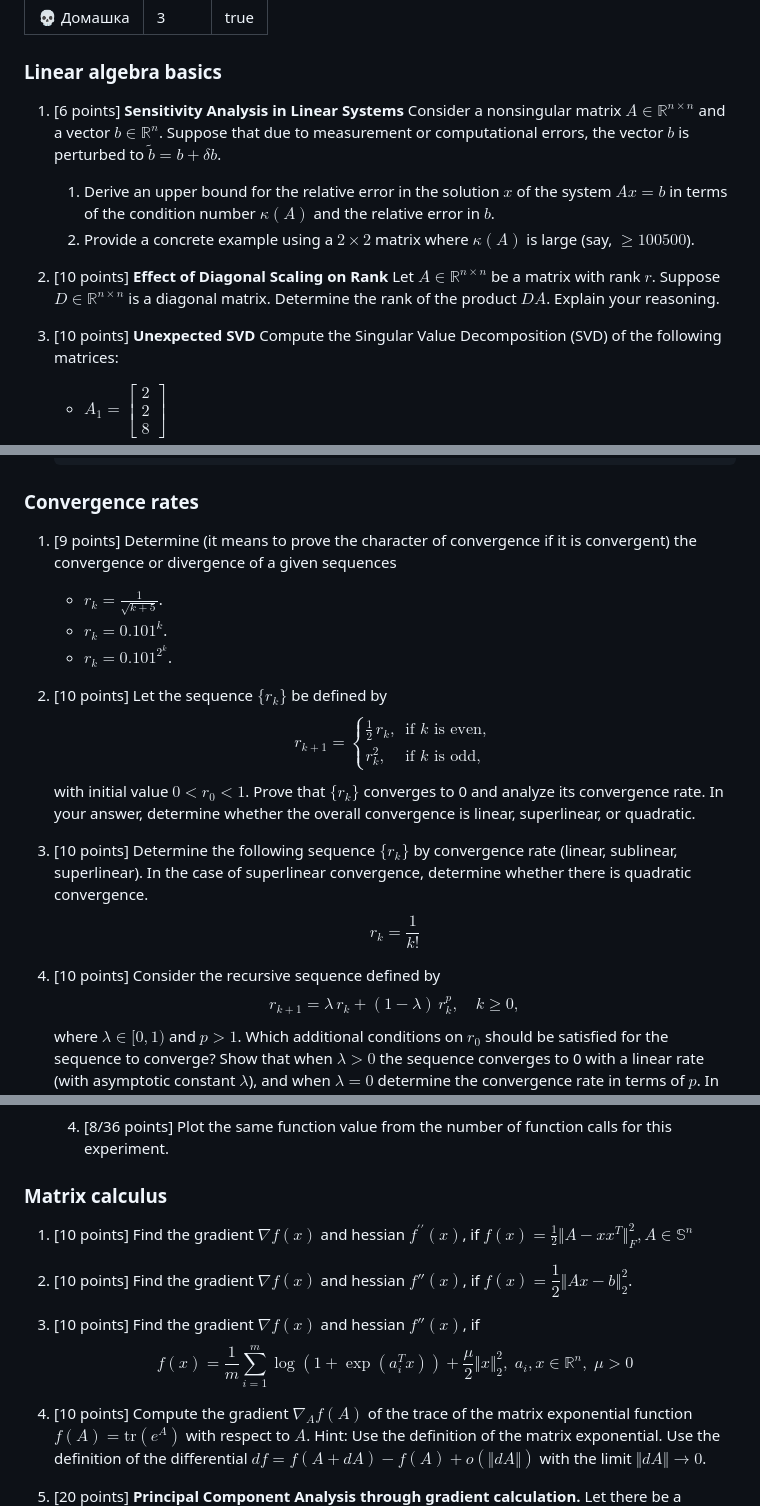
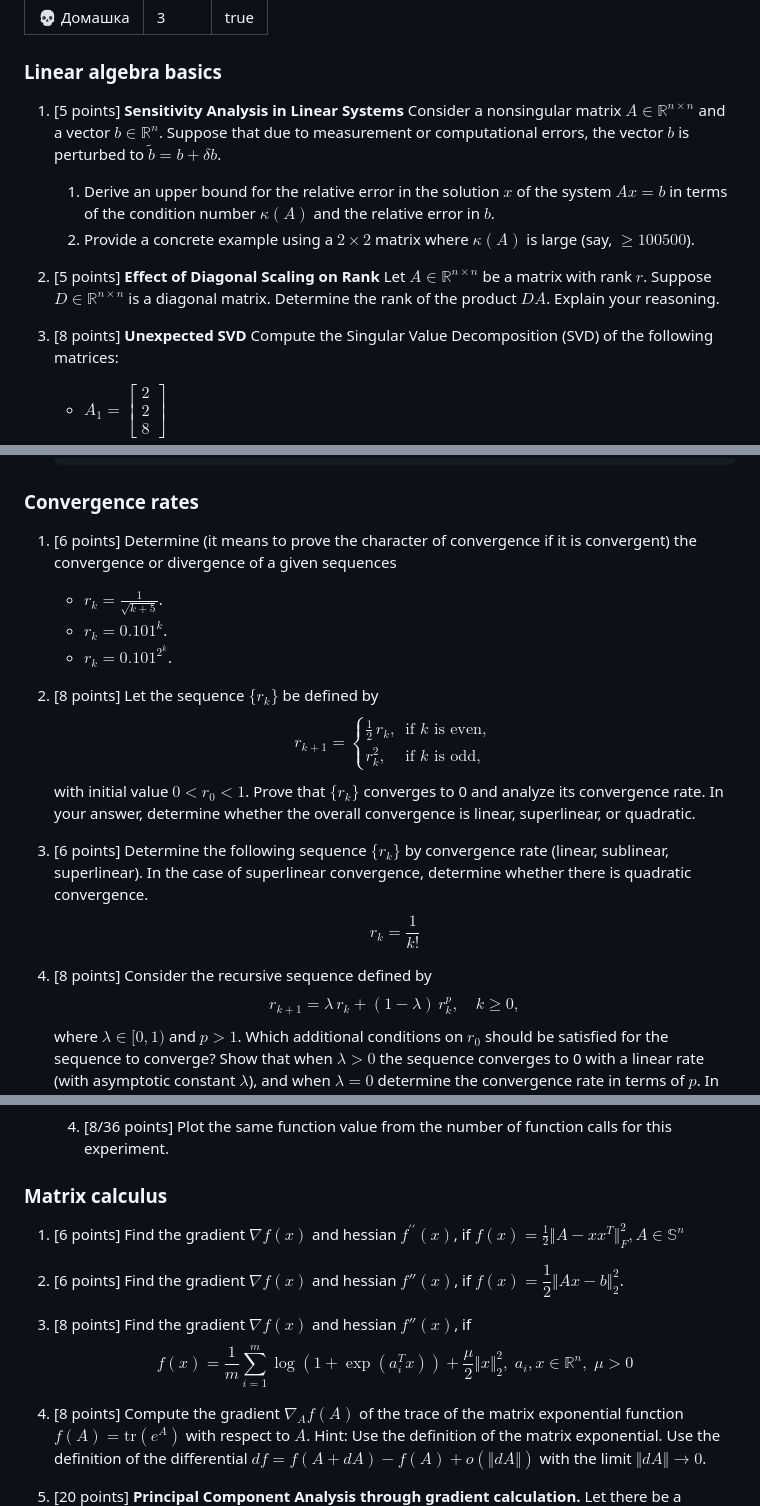
Before and after one commit to marshmanny/hse25, a Markdown page: homework.md, 3 parts joined by grey strips. GitHub-like rendering.

```diff
--- a/homework.md
+++ b/homework.md
@@ -7,13 +7,13 @@ toc: true
 ### Linear algebra basics
 
 
-1. [6 points] **Sensitivity Analysis in Linear Systems** Consider a nonsingular matrix $A \in \mathbb{R}^{n \times n}$ and a vector $b \in \mathbb{R}^n$. Suppose that due to measurement or computational errors, the vector $b$ is perturbed to $\tilde{b} = b + \delta b$.
+1. [5 points] **Sensitivity Analysis in Linear Systems** Consider a nonsingular matrix $A \in \mathbb{R}^{n \times n}$ and a vector $b \in \mathbb{R}^n$. Suppose that due to measurement or computational errors, the vector $b$ is perturbed to $\tilde{b} = b + \delta b$.
     1. Derive an upper bound for the relative error in the solution $x$ of the system $Ax = b$ in terms of the condition number $\kappa(A)$ and the relative error in $b$.
     1. Provide a concrete example using a $2 \times 2$ matrix where $\kappa(A)$ is large (say, $\geq 100500$).
 
-1. [10 points] **Effect of Diagonal Scaling on Rank** Let $A \in \mathbb{R}^{n \times n}$ be a matrix with rank $r$. Suppose $D \in \mathbb{R}^{n \times n}$ is a diagonal matrix. Determine the rank of the product $DA$. Explain your reasoning.
+1. [5 points] **Effect of Diagonal Scaling on Rank** Let $A \in \mathbb{R}^{n \times n}$ be a matrix with rank $r$. Suppose $D \in \mathbb{R}^{n \times n}$ is a diagonal matrix. Determine the rank of the product $DA$. Explain your reasoning.
 
-1. [10 points] **Unexpected SVD** Compute the Singular Value Decomposition (SVD) of the following matrices:
+1. [8 points] **Unexpected SVD** Compute the Singular Value Decomposition (SVD) of the following matrices:
     * $A_1 = \begin{bmatrix} 2 \\ 2 \\ 8 \end{bmatrix}$
     * $A_2 = \begin{bmatrix} 0 & x \\ x & 0 \\ 0 & 0 \end{bmatrix}$, where $x$ is the sum of your birthdate numbers (day + month).
 
@@ -152,12 +152,12 @@ toc: true
 
 ### Convergence rates
 
-1. [9 points] Determine (it means to prove the character of convergence if it is convergent) the convergence or divergence of a given sequences
+1. [6 points] Determine (it means to prove the character of convergence if it is convergent) the convergence or divergence of a given sequences
     * $r_{k} = \frac{1}{\sqrt{k+5}}$.
     * $r_{k} = 0.101^k$.
     * $r_{k} = 0.101^{2^k}$.
 
-1. [10 points] Let the sequence $\{r_k\}$ be defined by
+1. [8 points] Let the sequence $\{r_k\}$ be defined by
     $$
     r_{k+1} =
     \begin{cases}
@@ -167,12 +167,12 @@ toc: true
     $$
     with initial value $0 < r_0 < 1$. Prove that $\{r_k\}$ converges to 0 and analyze its convergence rate. In your answer, determine whether the overall convergence is linear, superlinear, or quadratic.
 
-1. [10 points] Determine the following sequence $\{r_k\}$ by convergence rate (linear, sublinear, superlinear). In the case of superlinear convergence, determine whether there is quadratic convergence.
+1. [6 points] Determine the following sequence $\{r_k\}$ by convergence rate (linear, sublinear, superlinear). In the case of superlinear convergence, determine whether there is quadratic convergence.
     $$
     r_k = \dfrac{1}{k!}
     $$
 
-1. [10 points] Consider the recursive sequence defined by
+1. [8 points] Consider the recursive sequence defined by
     $$
     r_{k+1} = \lambda\,r_k + (1-\lambda)\,r_k^p,\quad k\ge0,
     $$
@@ -304,16 +304,16 @@ toc: true
 
 ### Matrix calculus
 
-1. [10 points] Find the gradient $\nabla f(x)$ and hessian $f^{\prime\prime}(x)$, if $f(x) = \frac{1}{2}\Vert A - xx^T\Vert ^2_F, A \in \mathbb{S}^n$
+1. [6 points] Find the gradient $\nabla f(x)$ and hessian $f^{\prime\prime}(x)$, if $f(x) = \frac{1}{2}\Vert A - xx^T\Vert ^2_F, A \in \mathbb{S}^n$
 
-1. [10 points] Find the gradient $\nabla f(x)$ and hessian $f''(x)$, if $f(x) = \dfrac{1}{2} \Vert Ax - b\Vert^2_2$.
+1. [6 points] Find the gradient $\nabla f(x)$ and hessian $f''(x)$, if $f(x) = \dfrac{1}{2} \Vert Ax - b\Vert^2_2$.
 
-1. [10 points] Find the gradient $\nabla f(x)$ and hessian $f''(x)$, if
+1. [8 points] Find the gradient $\nabla f(x)$ and hessian $f''(x)$, if
     $$
     f(x) = \frac1m \sum\limits_{i=1}^m \log \left( 1 + \exp(a_i^{T}x) \right) + \frac{\mu}{2}\Vert x\Vert _2^2, \; a_i, x \in \mathbb R^n, \; \mu>0
     $$
 
-1. [10 points] Compute the gradient $\nabla_A f(A)$ of the trace of the matrix exponential function $f(A) = \text{tr}(e^A)$ with respect to $A$. Hint: Use the definition of the matrix exponential. Use the definition of the differential $df = f(A + dA) - f(A) + o(\Vert dA \Vert)$ with the limit $\Vert dA \Vert \to 0$.
+1. [8 points] Compute the gradient $\nabla_A f(A)$ of the trace of the matrix exponential function $f(A) = \text{tr}(e^A)$ with respect to $A$. Hint: Use the definition of the matrix exponential. Use the definition of the differential $df = f(A + dA) - f(A) + o(\Vert dA \Vert)$ with the limit $\Vert dA \Vert \to 0$.
 
 1. [20 points] **Principal Component Analysis through gradient calculation.** Let there be a dataset $\{x_i\}_{i=1}^N, x_i \in \mathbb{R}^D$, which we want to transform into a dataset of reduced dimensionality $d$ using projection onto a linear subspace defined by the matrix $P \in \mathbb{R}^{D \times d}$. The orthogonal projection of a vector $x$ onto this subspace can be computed as $P(P^TP)^{-1}P^Tx$. To find the optimal matrix $P$, consider the following optimization problem:
     $$
```
Also changed, not shown: other parts of homework.md (+5 -5 lines).
